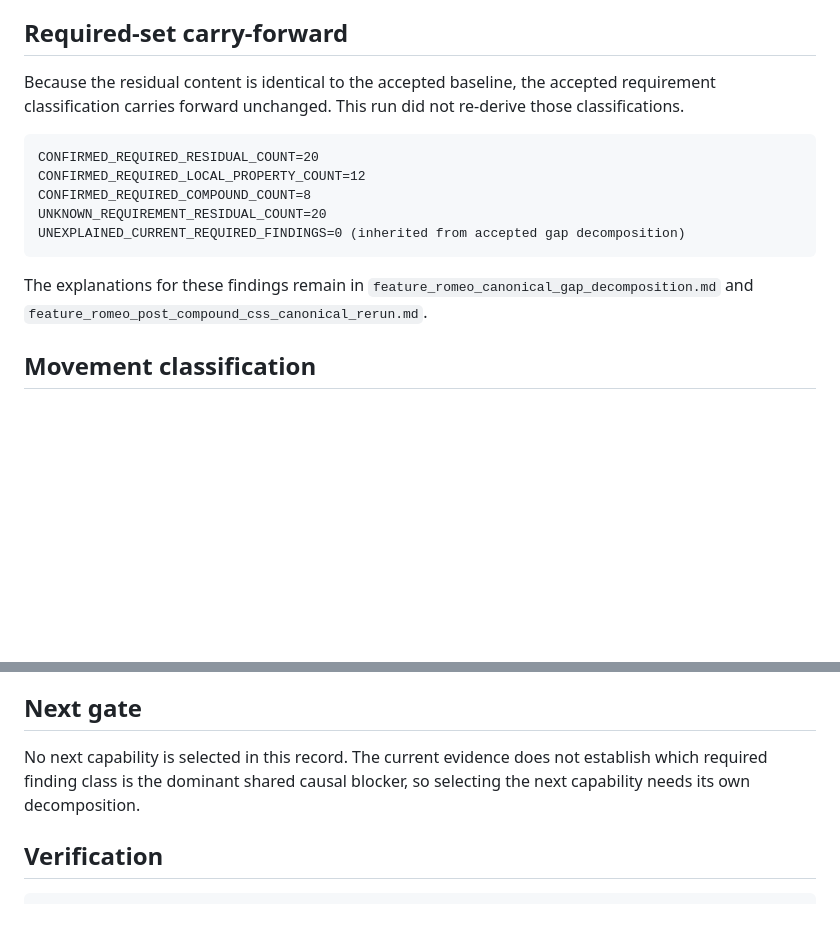
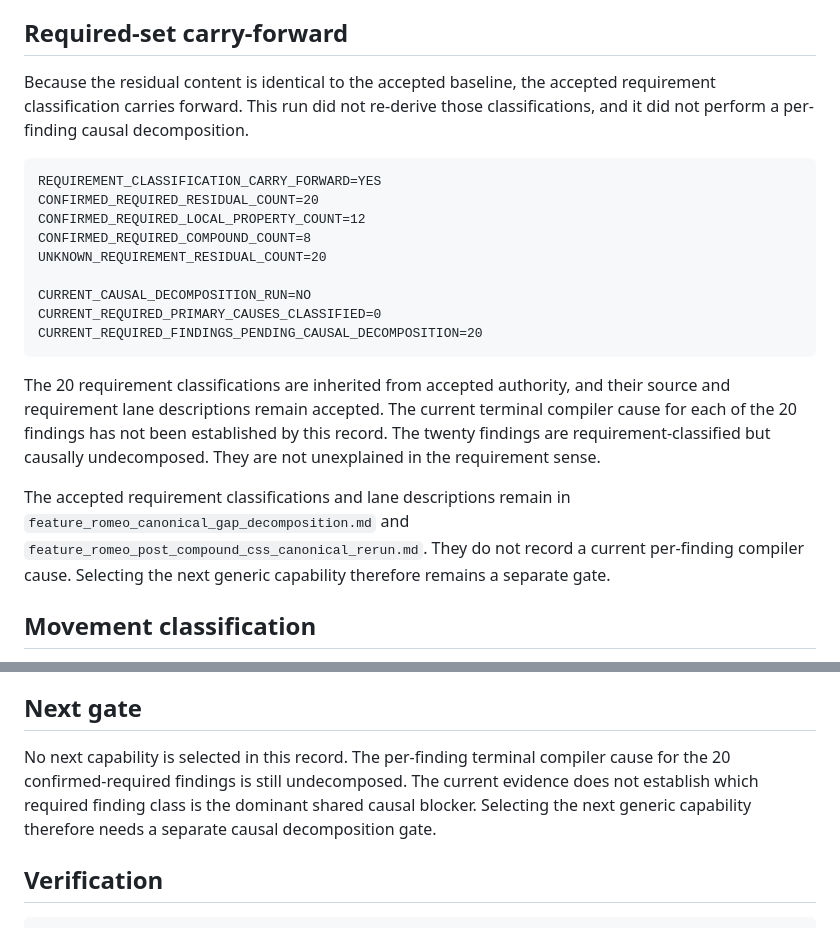
Before and after one commit to JCSchoeman96/LiveFrames, a Markdown page: docs/development/feature_romeo_current_main_residual_rebaseline.md, 2 parts joined by grey strips. Rendered like a GitHub page; blank space fills up the shorter version.

Commit message:
docs: separate Romeo requirement carry-forward from causal decomposition
Co-authored-by: Cursor <cursoragent@cursor.com>

````diff
--- a/docs/development/feature_romeo_current_main_residual_rebaseline.md
+++ b/docs/development/feature_romeo_current_main_residual_rebaseline.md
@@ -117,17 +117,23 @@ The custom-CSS diagnostics mirror the residual set. They are not counted again.
 
 ## Required-set carry-forward
 
-Because the residual content is identical to the accepted baseline, the accepted requirement classification carries forward unchanged. This run did not re-derive those classifications.
+Because the residual content is identical to the accepted baseline, the accepted requirement classification carries forward. This run did not re-derive those classifications, and it did not perform a per-finding causal decomposition.
 
 ```text
+REQUIREMENT_CLASSIFICATION_CARRY_FORWARD=YES
 CONFIRMED_REQUIRED_RESIDUAL_COUNT=20
 CONFIRMED_REQUIRED_LOCAL_PROPERTY_COUNT=12
 CONFIRMED_REQUIRED_COMPOUND_COUNT=8
 UNKNOWN_REQUIREMENT_RESIDUAL_COUNT=20
-UNEXPLAINED_CURRENT_REQUIRED_FINDINGS=0 (inherited from accepted gap decomposition)
+
+CURRENT_CAUSAL_DECOMPOSITION_RUN=NO
+CURRENT_REQUIRED_PRIMARY_CAUSES_CLASSIFIED=0
+CURRENT_REQUIRED_FINDINGS_PENDING_CAUSAL_DECOMPOSITION=20
 ```
 
-The explanations for these findings remain in `feature_romeo_canonical_gap_decomposition.md` and `feature_romeo_post_compound_css_canonical_rerun.md`.
+The 20 requirement classifications are inherited from accepted authority, and their source and requirement lane descriptions remain accepted. The current terminal compiler cause for each of the 20 findings has not been established by this record. The twenty findings are requirement-classified but causally undecomposed. They are not unexplained in the requirement sense.
+
+The accepted requirement classifications and lane descriptions remain in `feature_romeo_canonical_gap_decomposition.md` and `feature_romeo_post_compound_css_canonical_rerun.md`. They do not record a current per-finding compiler cause. Selecting the next generic capability therefore remains a separate gate.
 
 ## Movement classification
 
@@ -143,7 +149,7 @@ An attempted resolver call trace during the interrupted run was not used as evid
 
 ## Next gate
 
-No next capability is selected in this record. The current evidence does not establish which required finding class is the dominant shared causal blocker, so selecting the next capability needs its own decomposition.
+No next capability is selected in this record. The per-finding terminal compiler cause for the 20 confirmed-required findings is still undecomposed. The current evidence does not establish which required finding class is the dominant shared causal blocker. Selecting the next generic capability therefore needs a separate causal decomposition gate.
 
 ## Verification
 
````
